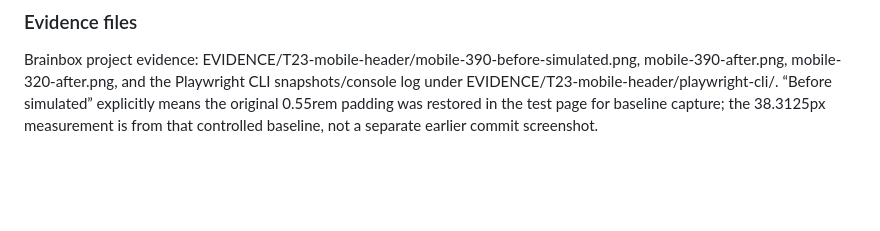
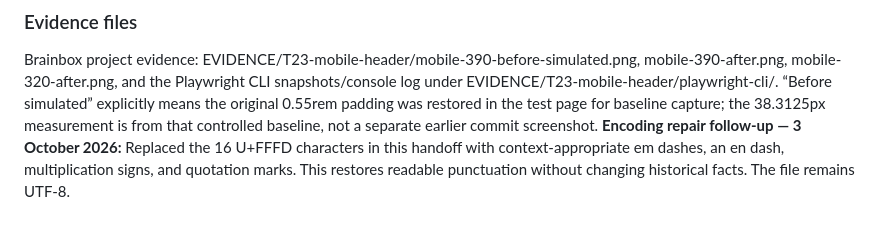
Before and after one commit to DeOdini/FOOTHIVE, a Markdown page: HANDOFF.md, the part around one of its changes. GitHub-like rendering; blank space fills up the shorter version.

Commit message:
docs: repair corrupted handoff punctuation

```diff
--- a/HANDOFF.md
+++ b/HANDOFF.md
@@ -391,3 +391,4 @@ Used Playwright CLI 0.1.22 with Microsoft Edge/Chromium against a temporary Pyth
 ### Evidence files
 
 Brainbox project evidence: EVIDENCE/T23-mobile-header/mobile-390-before-simulated.png, mobile-390-after.png, mobile-320-after.png, and the Playwright CLI snapshots/console log under EVIDENCE/T23-mobile-header/playwright-cli/. “Before simulated” explicitly means the original 0.55rem padding was restored in the test page for baseline capture; the 38.3125px measurement is from that controlled baseline, not a separate earlier commit screenshot.
+**Encoding repair follow-up — 3 October 2026:** Replaced the 16 U+FFFD characters in this handoff with context-appropriate em dashes, an en dash, multiplication signs, and quotation marks. This restores readable punctuation without changing historical facts. The file remains UTF-8.
```
Also changed, not shown: other parts of HANDOFF.md (+12 -12 lines).
